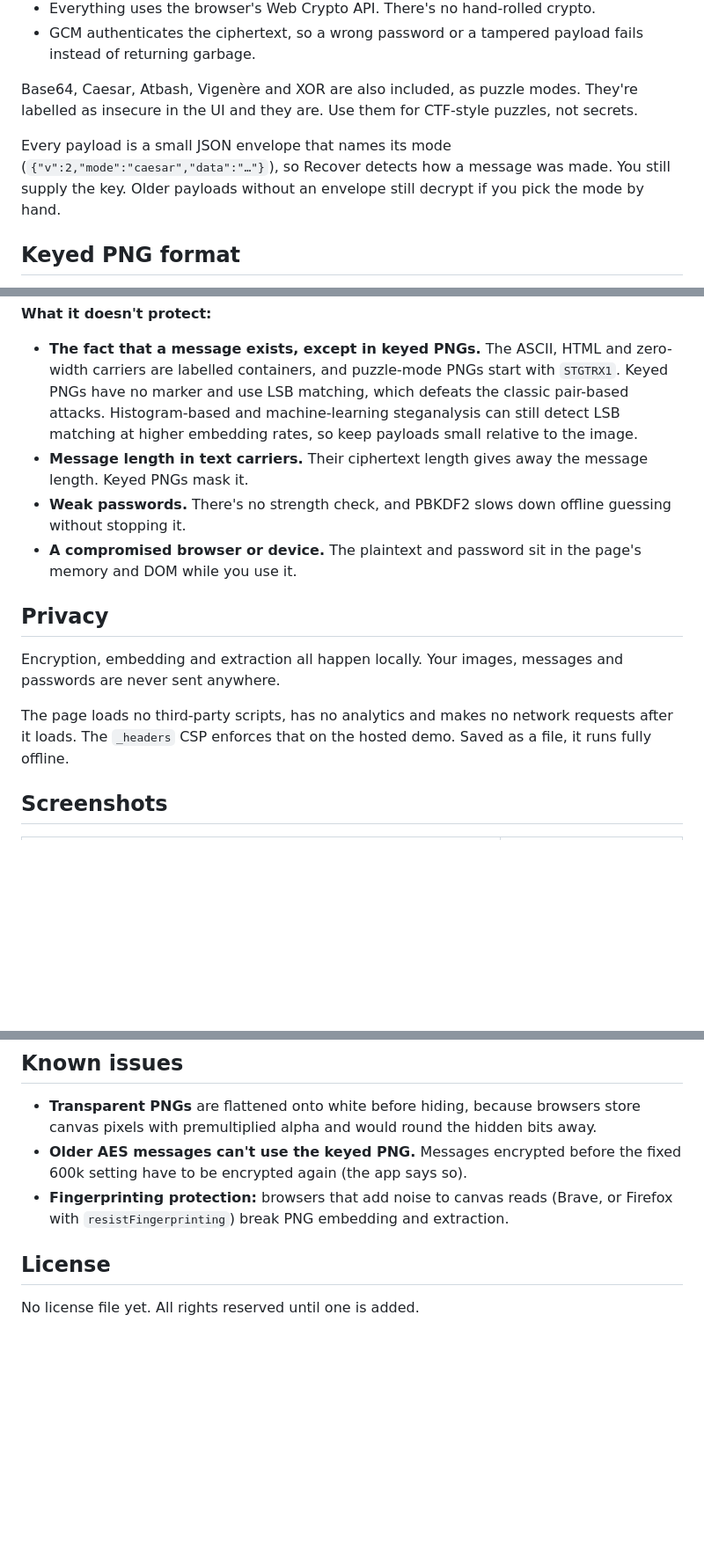
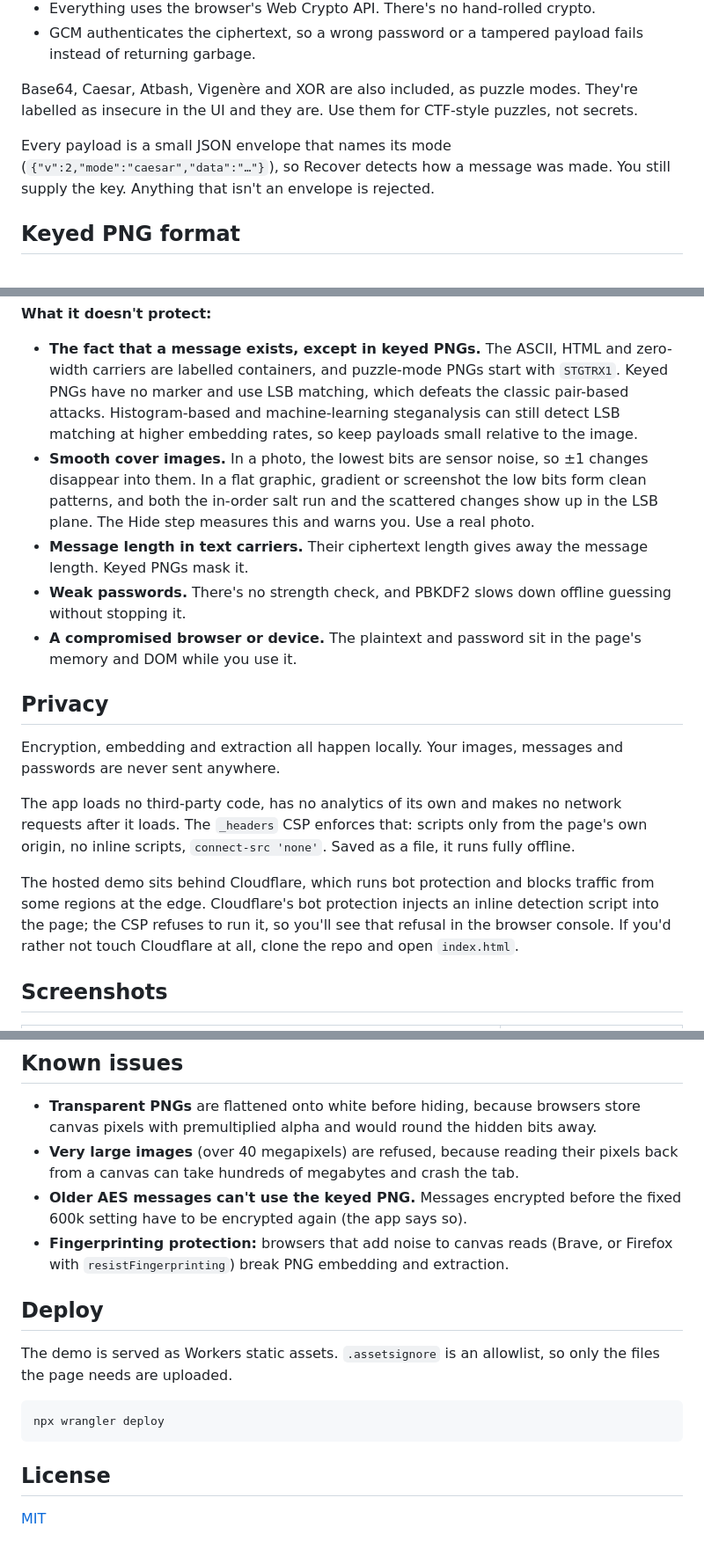
Before and after one commit to atahan99/Stegatrix, a Markdown page: README.md, 3 parts joined by grey strips. Shown at 88% size. GitHub-like rendering; blank space fills up the shorter version.

````diff
--- a/README.md
+++ b/README.md
@@ -44,7 +44,7 @@ The image also gets converted to ASCII art. That's purely visual: it gives the t
 
 Base64, Caesar, Atbash, Vigenère and XOR are also included, as puzzle modes. They're labelled as insecure in the UI and they are. Use them for CTF-style puzzles, not secrets.
 
-Every payload is a small JSON envelope that names its mode (`{"v":2,"mode":"caesar","data":"…"}`), so Recover detects how a message was made. You still supply the key. Older payloads without an envelope still decrypt if you pick the mode by hand.
+Every payload is a small JSON envelope that names its mode (`{"v":2,"mode":"caesar","data":"…"}`), so Recover detects how a message was made. You still supply the key. Anything that isn't an envelope is rejected.
 
 ## Keyed PNG format
 
@@ -71,6 +71,7 @@ Read this before trusting Stegatrix with anything.
 **What it doesn't protect:**
 
 - **The fact that a message exists, except in keyed PNGs.** The ASCII, HTML and zero-width carriers are labelled containers, and puzzle-mode PNGs start with `STGTRX1`. Keyed PNGs have no marker and use LSB matching, which defeats the classic pair-based attacks. Histogram-based and machine-learning steganalysis can still detect LSB matching at higher embedding rates, so keep payloads small relative to the image.
+- **Smooth cover images.** In a photo, the lowest bits are sensor noise, so ±1 changes disappear into them. In a flat graphic, gradient or screenshot the low bits form clean patterns, and both the in-order salt run and the scattered changes show up in the LSB plane. The Hide step measures this and warns you. Use a real photo.
 - **Message length in text carriers.** Their ciphertext length gives away the message length. Keyed PNGs mask it.
 - **Weak passwords.** There's no strength check, and PBKDF2 slows down offline guessing without stopping it.
 - **A compromised browser or device.** The plaintext and password sit in the page's memory and DOM while you use it.
@@ -79,7 +80,9 @@ Read this before trusting Stegatrix with anything.
 
 Encryption, embedding and extraction all happen locally. Your images, messages and passwords are never sent anywhere.
 
-The page loads no third-party scripts, has no analytics and makes no network requests after it loads. The `_headers` CSP enforces that on the hosted demo. Saved as a file, it runs fully offline.
+The app loads no third-party code, has no analytics of its own and makes no network requests after it loads. The `_headers` CSP enforces that: scripts only from the page's own origin, no inline scripts, `connect-src 'none'`. Saved as a file, it runs fully offline.
+
+The hosted demo sits behind Cloudflare, which runs bot protection and blocks traffic from some regions at the edge. Cloudflare's bot protection injects an inline detection script into the page; the CSP refuses to run it, so you'll see that refusal in the browser console. If you'd rather not touch Cloudflare at all, clone the repo and open `index.html`.
 
 ## Screenshots
 
@@ -118,9 +135,18 @@ docs/screenshots/
 ## Known issues
 
 - **Transparent PNGs** are flattened onto white before hiding, because browsers store canvas pixels with premultiplied alpha and would round the hidden bits away.
+- **Very large images** (over 40 megapixels) are refused, because reading their pixels back from a canvas can take hundreds of megabytes and crash the tab.
 - **Older AES messages can't use the keyed PNG.** Messages encrypted before the fixed 600k setting have to be encrypted again (the app says so).
 - **Fingerprinting protection:** browsers that add noise to canvas reads (Brave, or Firefox with `resistFingerprinting`) break PNG embedding and extraction.
 
+## Deploy
+
+The demo is served as Workers static assets. `.assetsignore` is an allowlist, so only the files the page needs are uploaded.
+
+```bash
+npx wrangler deploy
+```
+
 ## License
 
-No license file yet. All rights reserved until one is added.
+[MIT](LICENSE)
````
Also changed, not shown: other parts of README.md (+17 -3 lines).
